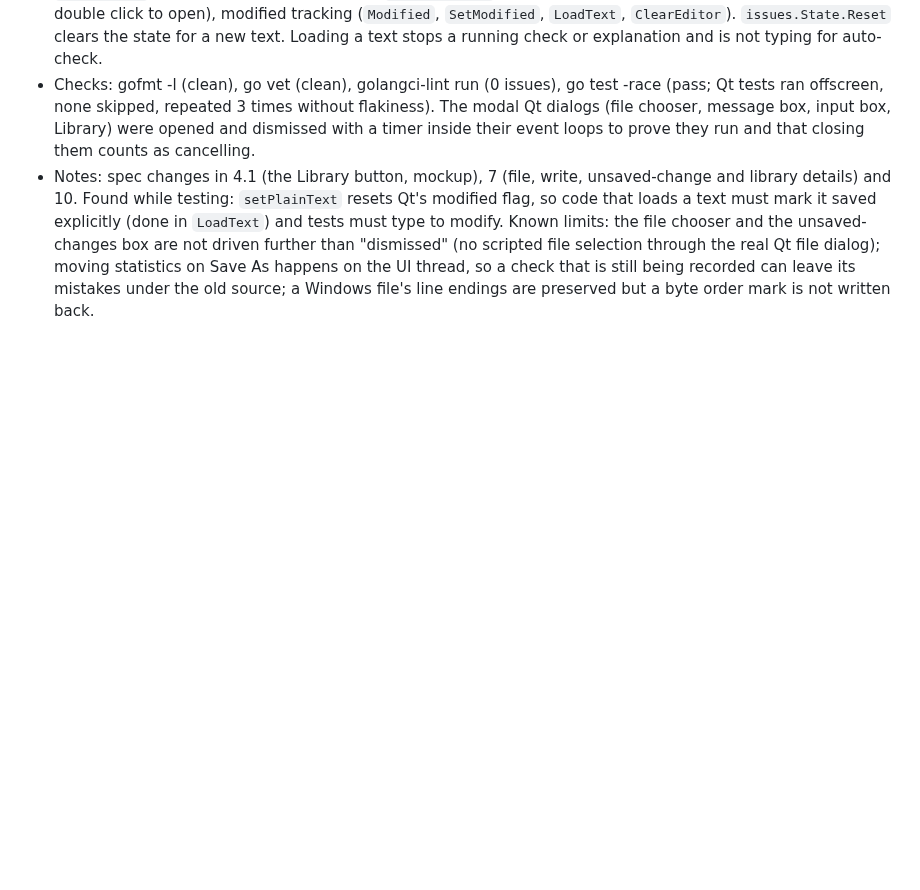
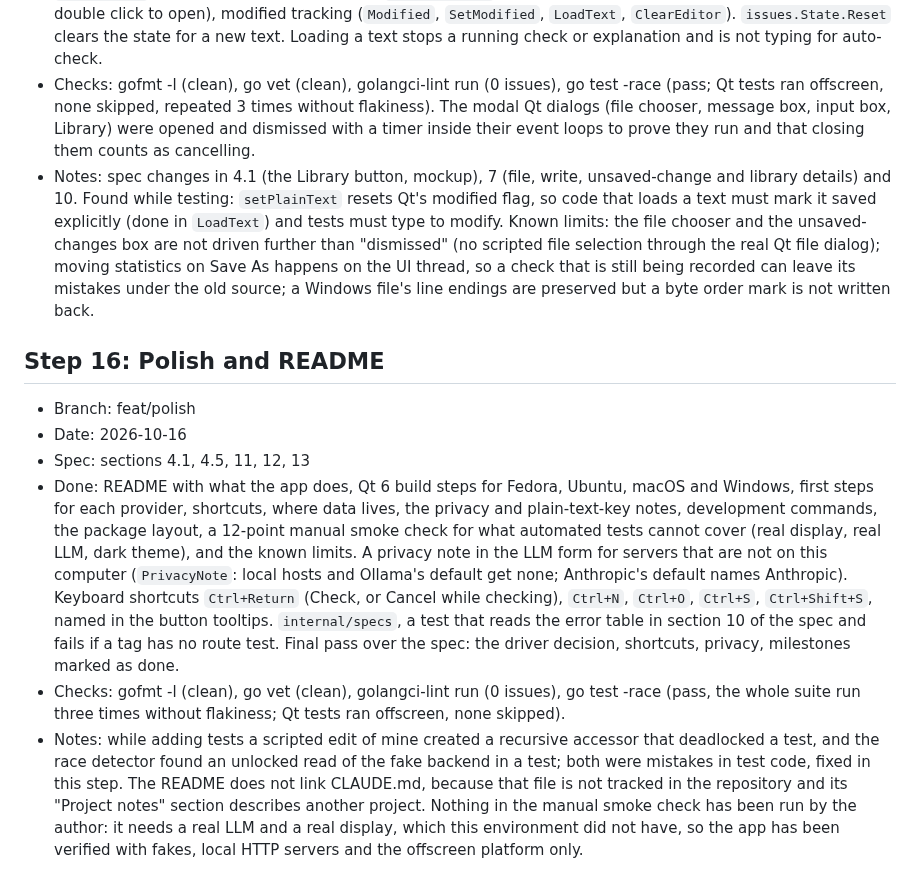
Before and after one commit to rm4n0s/english-tutor, a Markdown page: docs/IMPLEMENTED.md, the part around the change. GitHub-like rendering; blank space fills up the shorter version.

Commit message:
Record step 16 in IMPLEMENTED.md

```diff
--- a/docs/IMPLEMENTED.md
+++ b/docs/IMPLEMENTED.md
@@ -121,3 +121,11 @@ Finished steps of [IMPLEMENTATION.md](IMPLEMENTATION.md), newest last. Each entr
 - Done: `internal/app` gained file I/O (`readTextFile`: UTF-8 only, byte order mark dropped, binary and over-10 MB files refused, the file's line ending remembered; `writeTextFile`: temporary file renamed over the target, permissions kept, symbolic links followed, line ending restored) with tags `FileReadFailed`, `FileWriteFailed` and `FileNotUTF8` and a route test each; the `Dialogs` interface with a Qt implementation and a scripted one for tests; the flows New, Open, Save, Save As, Save to library and Library, each following the spec (unsaved-changes prompt with Save / Discard / Cancel before New, Open, library open and closing; the file read before anything is replaced; `.txt` added when missing; window title `name* — English Tutor`; Save As and Save to library move the recorded mistakes to the new source key, New and Open start a new one; opening a library document and saving back updates the same row; renaming and deleting the open document handled). `internal/ui` gained the Library button and `LibraryDialog` (list, Open, Rename, Delete with confirmation, double click to open), modified tracking (`Modified`, `SetModified`, `LoadText`, `ClearEditor`). `issues.State.Reset` clears the state for a new text. Loading a text stops a running check or explanation and is not typing for auto-check.
 - Checks: gofmt -l (clean), go vet (clean), golangci-lint run (0 issues), go test -race (pass; Qt tests ran offscreen, none skipped, repeated 3 times without flakiness). The modal Qt dialogs (file chooser, message box, input box, Library) were opened and dismissed with a timer inside their event loops to prove they run and that closing them counts as cancelling.
 - Notes: spec changes in 4.1 (the Library button, mockup), 7 (file, write, unsaved-change and library details) and 10. Found while testing: `setPlainText` resets Qt's modified flag, so code that loads a text must mark it saved explicitly (done in `LoadText`) and tests must type to modify. Known limits: the file chooser and the unsaved-changes box are not driven further than "dismissed" (no scripted file selection through the real Qt file dialog); moving statistics on Save As happens on the UI thread, so a check that is still being recorded can leave its mistakes under the old source; a Windows file's line endings are preserved but a byte order mark is not written back.
+
+## Step 16: Polish and README
+- Branch: feat/polish
+- Date: 2026-10-16
+- Spec: sections 4.1, 4.5, 11, 12, 13
+- Done: README with what the app does, Qt 6 build steps for Fedora, Ubuntu, macOS and Windows, first steps for each provider, shortcuts, where data lives, the privacy and plain-text-key notes, development commands, the package layout, a 12-point manual smoke check for what automated tests cannot cover (real display, real LLM, dark theme), and the known limits. A privacy note in the LLM form for servers that are not on this computer (`PrivacyNote`: local hosts and Ollama's default get none; Anthropic's default names Anthropic). Keyboard shortcuts `Ctrl+Return` (Check, or Cancel while checking), `Ctrl+N`, `Ctrl+O`, `Ctrl+S`, `Ctrl+Shift+S`, named in the button tooltips. `internal/specs`, a test that reads the error table in section 10 of the spec and fails if a tag has no route test. Final pass over the spec: the driver decision, shortcuts, privacy, milestones marked as done.
+- Checks: gofmt -l (clean), go vet (clean), golangci-lint run (0 issues), go test -race (pass, the whole suite run three times without flakiness; Qt tests ran offscreen, none skipped).
+- Notes: while adding tests a scripted edit of mine created a recursive accessor that deadlocked a test, and the race detector found an unlocked read of the fake backend in a test; both were mistakes in test code, fixed in this step. The README does not link CLAUDE.md, because that file is not tracked in the repository and its "Project notes" section describes another project. Nothing in the manual smoke check has been run by the author: it needs a real LLM and a real display, which this environment did not have, so the app has been verified with fakes, local HTTP servers and the offscreen platform only.
```
